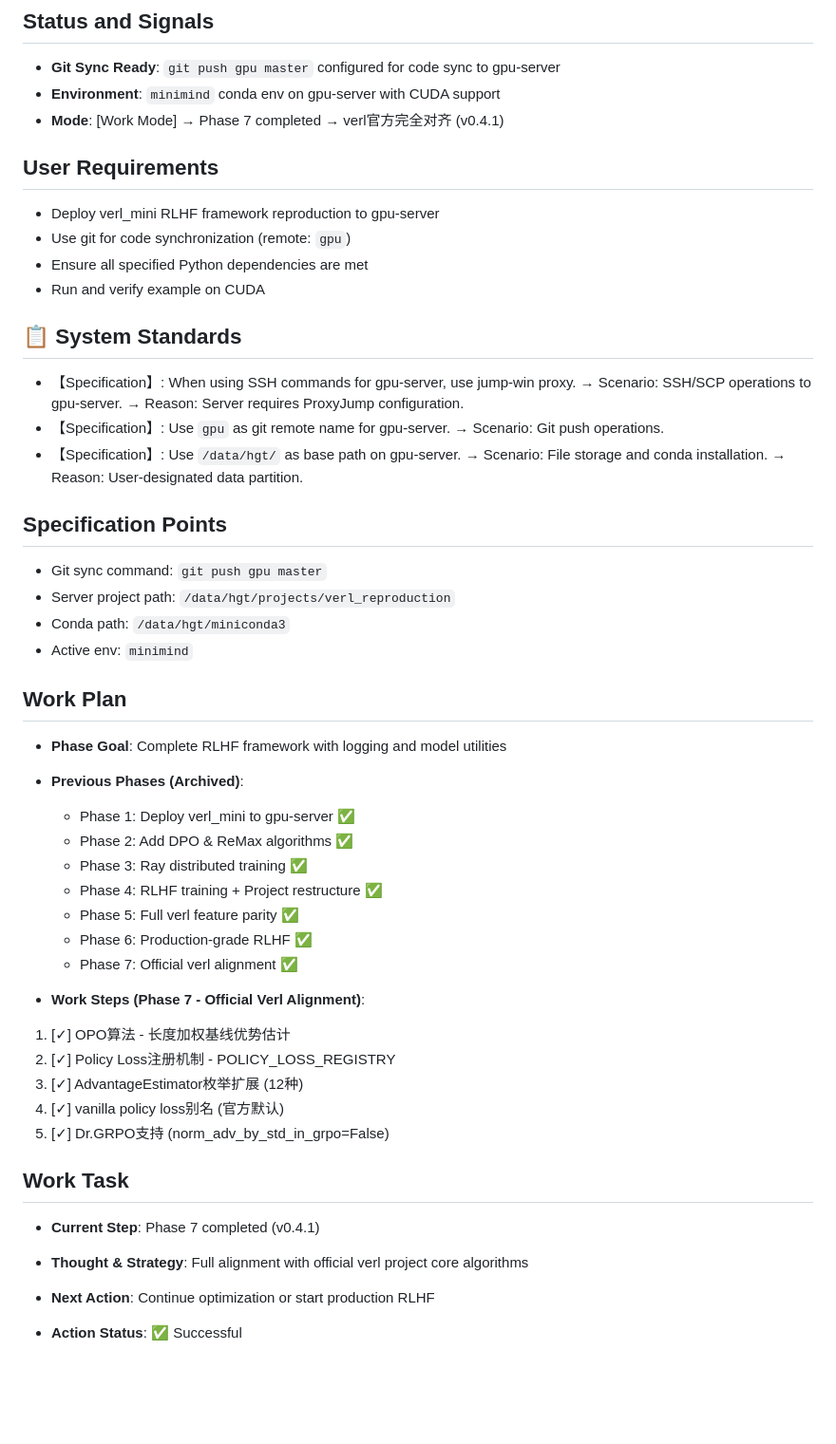
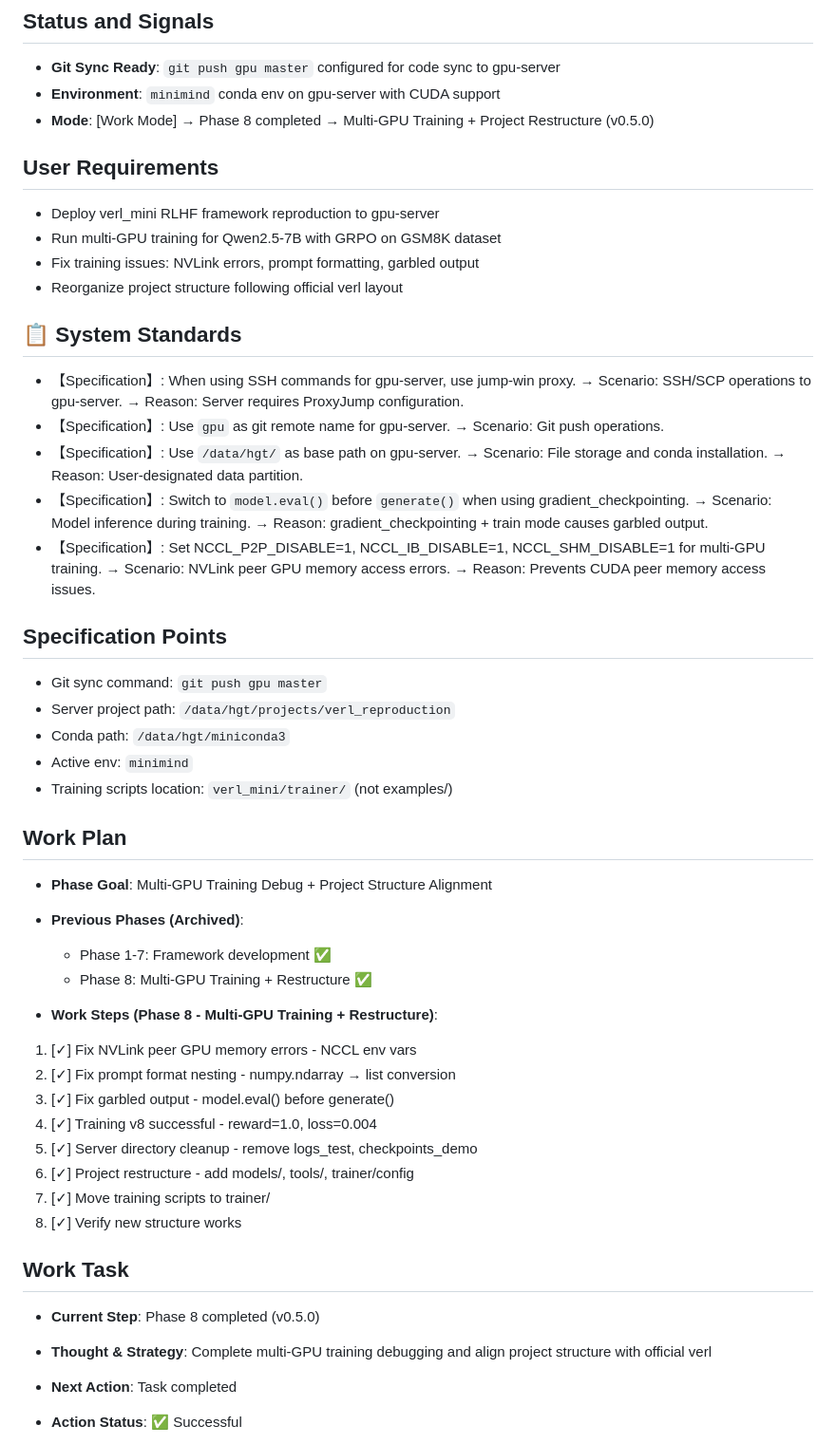
Before and after one commit to hgt0150262/ARMOR, a Markdown page: working.md, the part around one of its changes. Shown at 95% size. GitHub-like rendering; blank space fills up the shorter version.

```diff
--- a/working.md
+++ b/working.md
@@ -8,20 +8,22 @@
 
 * **Git Sync Ready**: `git push gpu master` configured for code sync to gpu-server
 * **Environment**: `minimind` conda env on gpu-server with CUDA support
-* **Mode**: [Work Mode] → Phase 7 completed → verl官方完全对齐 (v0.4.1)
+* **Mode**: [Work Mode] → Phase 8 completed → Multi-GPU Training + Project Restructure (v0.5.0)
 
 ## User Requirements
 
 * Deploy verl_mini RLHF framework reproduction to gpu-server
-* Use git for code synchronization (remote: `gpu`)
-* Ensure all specified Python dependencies are met
-* Run and verify example on CUDA
+* Run multi-GPU training for Qwen2.5-7B with GRPO on GSM8K dataset
+* Fix training issues: NVLink errors, prompt formatting, garbled output
+* Reorganize project structure following official verl layout
 
 ## 📋 System Standards
 
 * 【Specification】: When using SSH commands for gpu-server, use jump-win proxy. → Scenario: SSH/SCP operations to gpu-server. → Reason: Server requires ProxyJump configuration.
 * 【Specification】: Use `gpu` as git remote name for gpu-server. → Scenario: Git push operations.
 * 【Specification】: Use `/data/hgt/` as base path on gpu-server. → Scenario: File storage and conda installation. → Reason: User-designated data partition.
+* 【Specification】: Switch to `model.eval()` before `generate()` when using gradient_checkpointing. → Scenario: Model inference during training. → Reason: gradient_checkpointing + train mode causes garbled output.
+* 【Specification】: Set NCCL_P2P_DISABLE=1, NCCL_IB_DISABLE=1, NCCL_SHM_DISABLE=1 for multi-GPU training. → Scenario: NVLink peer GPU memory access errors. → Reason: Prevents CUDA peer memory access issues.
 
 ## Specification Points
 
@@ -29,35 +31,34 @@
 * Server project path: `/data/hgt/projects/verl_reproduction`
 * Conda path: `/data/hgt/miniconda3`
 * Active env: `minimind`
+* Training scripts location: `verl_mini/trainer/` (not examples/)
 
 ## Work Plan
 
-* **Phase Goal**: Complete RLHF framework with logging and model utilities
+* **Phase Goal**: Multi-GPU Training Debug + Project Structure Alignment
 
 * **Previous Phases (Archived)**:
-  - Phase 1: Deploy verl_mini to gpu-server ✅
-  - Phase 2: Add DPO & ReMax algorithms ✅
-  - Phase 3: Ray distributed training ✅
-  - Phase 4: RLHF training + Project restructure ✅
-  - Phase 5: Full verl feature parity ✅
-  - Phase 6: Production-grade RLHF ✅
-  - Phase 7: Official verl alignment ✅
+  - Phase 1-7: Framework development ✅
+  - Phase 8: Multi-GPU Training + Restructure ✅
 
-* **Work Steps (Phase 7 - Official Verl Alignment)**:
+* **Work Steps (Phase 8 - Multi-GPU Training + Restructure)**:
 
-1. [✓] OPO算法 - 长度加权基线优势估计
-2. [✓] Policy Loss注册机制 - POLICY_LOSS_REGISTRY
-3. [✓] AdvantageEstimator枚举扩展 (12种)
-4. [✓] vanilla policy loss别名 (官方默认)
-5. [✓] Dr.GRPO支持 (norm_adv_by_std_in_grpo=False)
+1. [✓] Fix NVLink peer GPU memory errors - NCCL env vars
+2. [✓] Fix prompt format nesting - numpy.ndarray → list conversion
+3. [✓] Fix garbled output - model.eval() before generate()
+4. [✓] Training v8 successful - reward=1.0, loss=0.004
+5. [✓] Server directory cleanup - remove logs_test, checkpoints_demo
+6. [✓] Project restructure - add models/, tools/, trainer/config
+7. [✓] Move training scripts to trainer/
+8. [✓] Verify new structure works
 
 ## Work Task
 
-* **Current Step**: Phase 7 completed (v0.4.1)
+* **Current Step**: Phase 8 completed (v0.5.0)
 
-* **Thought & Strategy**: Full alignment with official verl project core algorithms
+* **Thought & Strategy**: Complete multi-GPU training debugging and align project structure with official verl
 
-* **Next Action**: Continue optimization or start production RLHF
+* **Next Action**: Task completed
 
 * **Action Status**: ✅ Successful
 
```
Also changed, not shown: other parts of working.md (+43 -27 lines).
